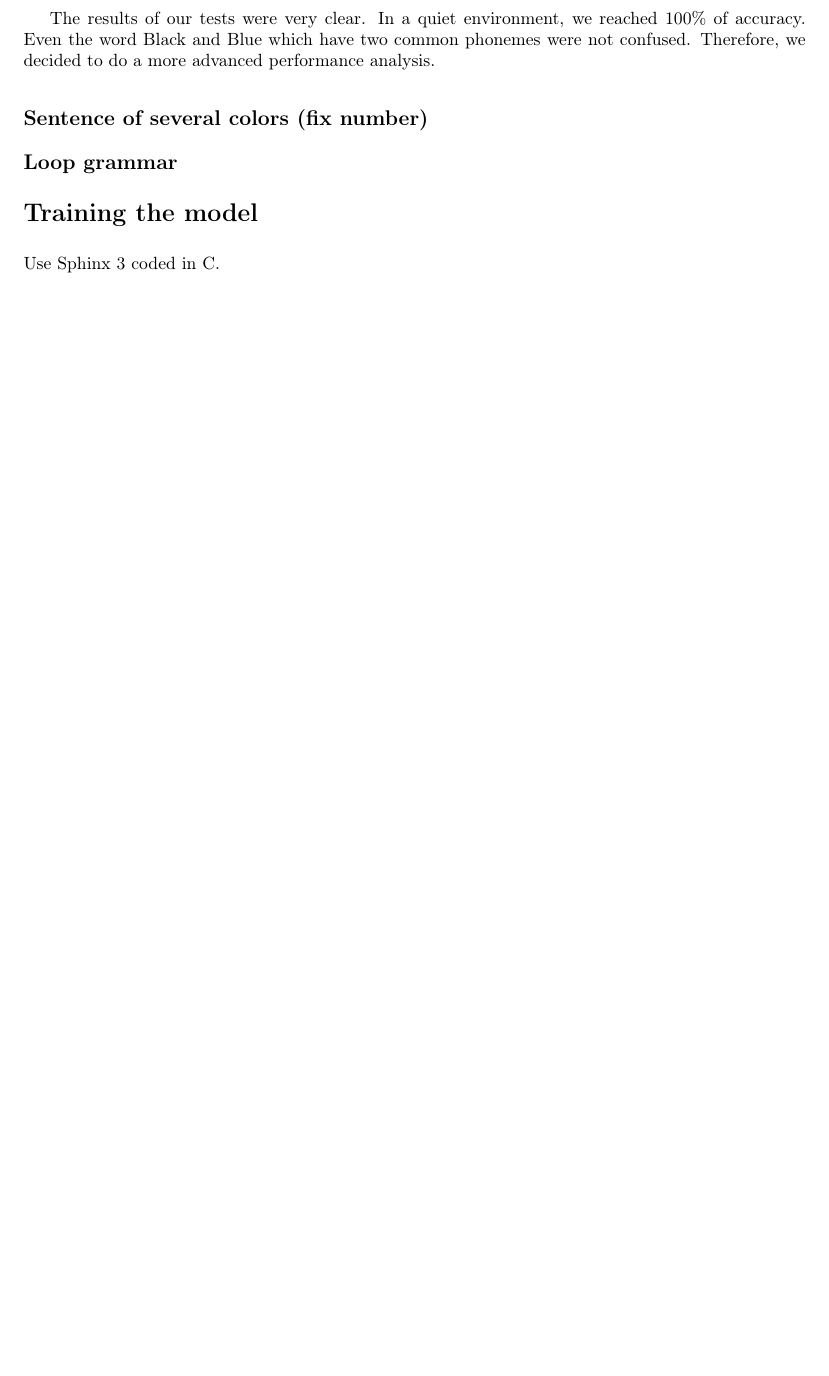
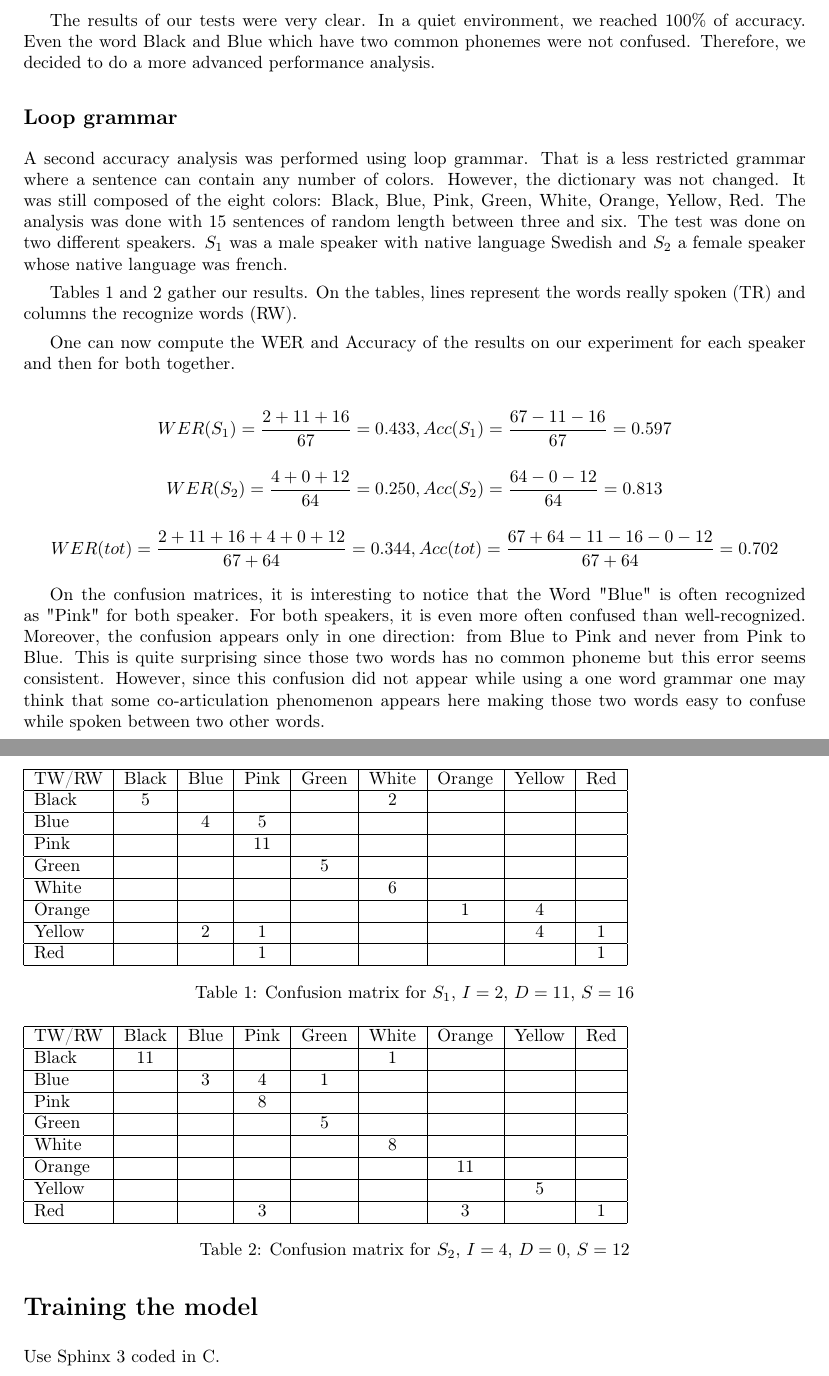
Before and after one commit to djangdal/SSR_Project, a LaTeX document (report/main.tex, which reads report/perf_analysis.tex): part of page 6 of 7 before the commit and two parts of pages 7 and 8 of 9 after it, the two joined at a grey line, cut so that both start at the same text, the shorter picture padded with empty space. Compiled offline with pdfLaTeX.

Commit message:
Update perf_analysis.tex

```diff
--- a/report/perf_analysis.tex
+++ b/report/perf_analysis.tex
@@ -14,6 +35,74 @@ In the game, our grammar is very basic. It consist of sentences of only one word
 
 The results of our tests were very clear. In a quiet environment, we reached 100\% of accuracy. Even the word Black and Blue which have two common phonemes were not confused. Therefore, we decided to do a more advanced performance analysis.
 
-\subsection*{Sentence of several colors (fix number)}
+\subsection*{Loop grammar}
+A second accuracy analysis was performed using loop grammar. That is a less restricted grammar where a sentence can contain any number of colors. However, the dictionary was not changed. It was still composed of the eight colors: Black, Blue, Pink, Green, White, Orange, Yellow, Red.
+The analysis was done with 15 sentences of random length between three and six. The test was done on two different speakers. $S_1$ was a male speaker with native language Swedish and $S_2$ a female speaker whose native language was french.
 
-\subsection*{Loop grammar}
+Tables \ref{tad:david_result} and \ref{tad:clem_result} gather our results. On the tables, lines represent the words really spoken (TR) and columns the recognize words (RW).
+
+One can now compute the WER and Accuracy of the results on our experiment for each speaker and then for both together.
+
+\begin{align*}
+WER(S_1) = \frac{2 + 11 +16}{67} = 0.433, Acc(S_1) = \frac{67-11-16}{67} = 0.597
+\end{align*}
+\begin{align*}
+WER(S_2) = \frac{4 + 0 + 12}{64} = 0.250, Acc(S_2) = \frac{64-0-12}{64} = 0.813
+\end{align*}
+\begin{align*}
+WER(tot) = \frac{2 + 11 +16 +4 +0 +12}{67+64} = 0.344, Acc(tot) = \frac{67 + 64 -11-16 - 0 -12}{67 + 64} = 0.702
+\end{align*}
+
+On the confusion matrices, it is interesting to notice that the Word "Blue" is often recognized as "Pink" for both speaker. For both speakers, it is even more often confused than well-recognized. Moreover, the confusion appears only in one direction: from Blue to Pink and never from Pink to Blue. This is quite surprising since those two words has no common phoneme but this error seems consistent. However, since this confusion did not appear while using a one word grammar one may think that some co-articulation phenomenon appears here making those two words easy to confuse while spoken between two other words.
+
+\begin{table}[h!]
+  \begin{tabular}{|l|*{8}{c|}}
+\hline
+ TW/RW  & Black & Blue & Pink & Green & White & Orange & Yellow & Red \\
+\hline
+Black &	5 & & & & 2 & & &  \\
+\hline
+Blue  &	& 4 & 5 & & & & & \\
+\hline
+Pink  & & & 11 & & & & & \\
+\hline
+Green & & & & 5 & & & & \\
+\hline
+White & & & & & 6 & & & \\
+\hline
+Orange & & & & & & 1 & 4 & 	\\
+\hline
+Yellow & & 2 & 1 & & & & 4 & 1 	\\
+\hline
+Red & & & 1 & & & & & 1 \\
+\hline
+  \end{tabular}
+\caption{Confusion matrix for $S_1$, $I = 2$, $D = 11$, $S=16$}
+\label{tad:david_result}
+\end{table}
+
+\begin{table}[h!]
+  \begin{tabular}{|l|*{8}{c|}}
+  \hline
+ TW/RW  & Black & Blue & Pink & Green & White & Orange & Yellow & Red \\
+\hline
+Black & 11 & & & & 1 & & &  \\
+\hline
+Blue  &	& 3 & 4 & 1 & & & & \\
+\hline
+Pink  & & & 8 & & & & & \\
+\hline
+Green & & & & 5 & & & & \\
+\hline
+White & & & & & 8 & & & \\
+\hline
+Orange & & & & & & 11 &  & 	\\
+\hline
+Yellow & & & & & & & 5 & \\
+\hline
+Red & & & 3 & & & 3 & & 1 \\
+\hline
+  \end{tabular}
+\caption{Confusion matrix for $S_2$, $I = 4$, $D = 0$, $S=12$}
+\label{tad:clem_result}
+\end{table}
```
Also changed, not shown: report/perf_analysis.tex (27 more changed lines).
